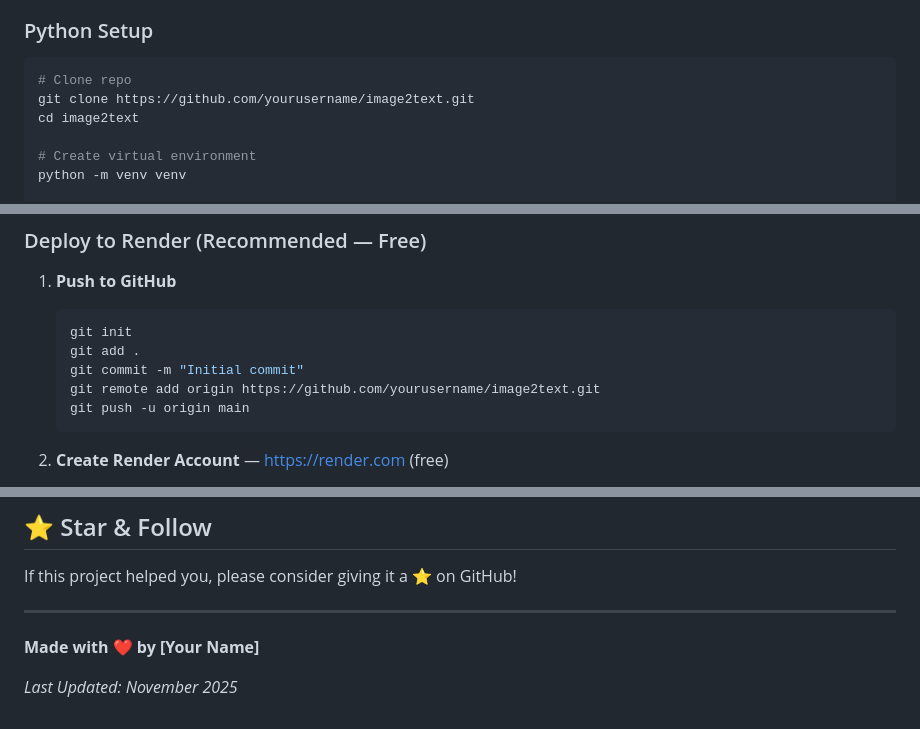
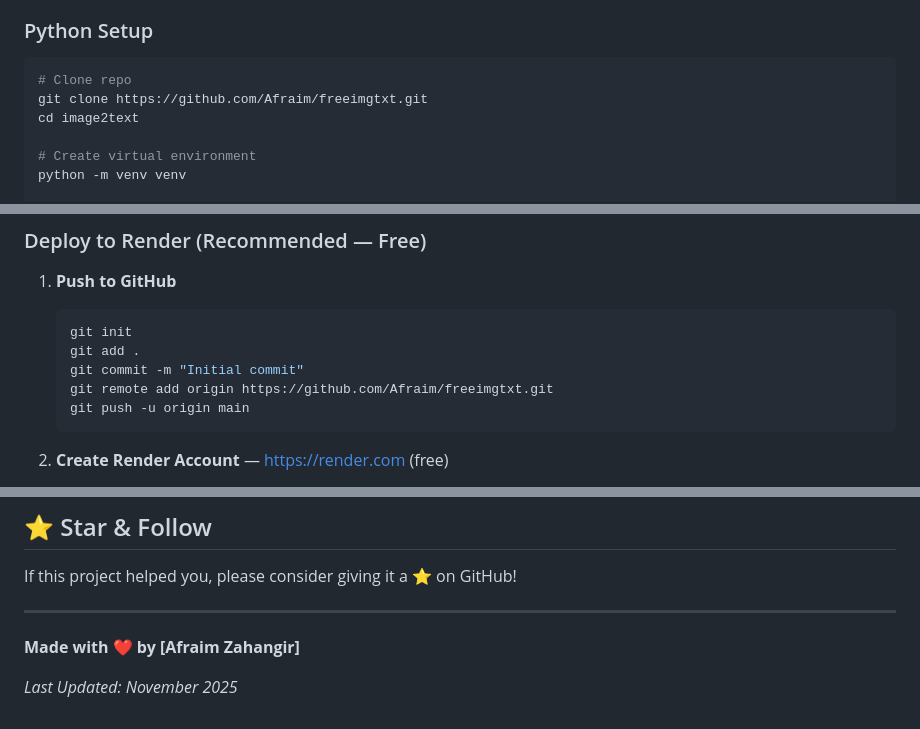
Before and after one commit to Afraim/freeimgtxt, a Markdown page: README.md, 3 parts joined by grey strips. Rendered like a GitHub page.

````diff
--- a/README.md
+++ b/README.md
@@ -139,7 +139,7 @@ tesseract --version
 ### Python Setup
 ```bash
 # Clone repo
-git clone https://github.com/yourusername/image2text.git
+git clone https://github.com/Afraim/freeimgtxt.git
 cd image2text
 
 # Create virtual environment
@@ -248,7 +248,7 @@ http://127.0.0.1:8000/
    git init
    git add .
    git commit -m "Initial commit"
-   git remote add origin https://github.com/yourusername/image2text.git
+   git remote add origin https://github.com/Afraim/freeimgtxt.git
    git push -u origin main
    ```
 
@@ -464,6 +464,6 @@ If this project helped you, please consider giving it a ⭐ on GitHub!
 
 ---
 
-**Made with ❤️ by [Your Name]**
+**Made with ❤️ by [Afraim Zahangir]**
 
 *Last Updated: November 2025*
````
Also changed, not shown: other parts of README.md (+7 -7 lines).
